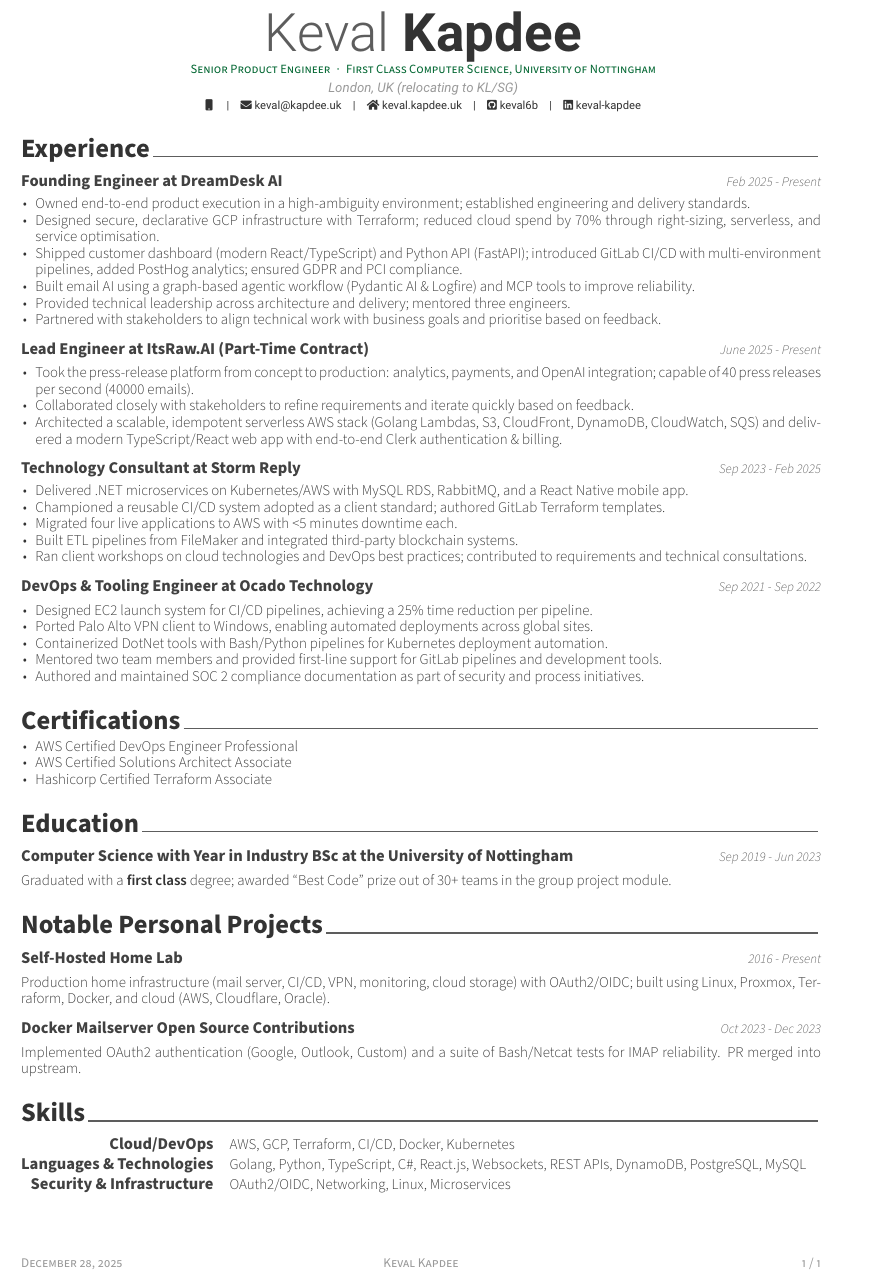
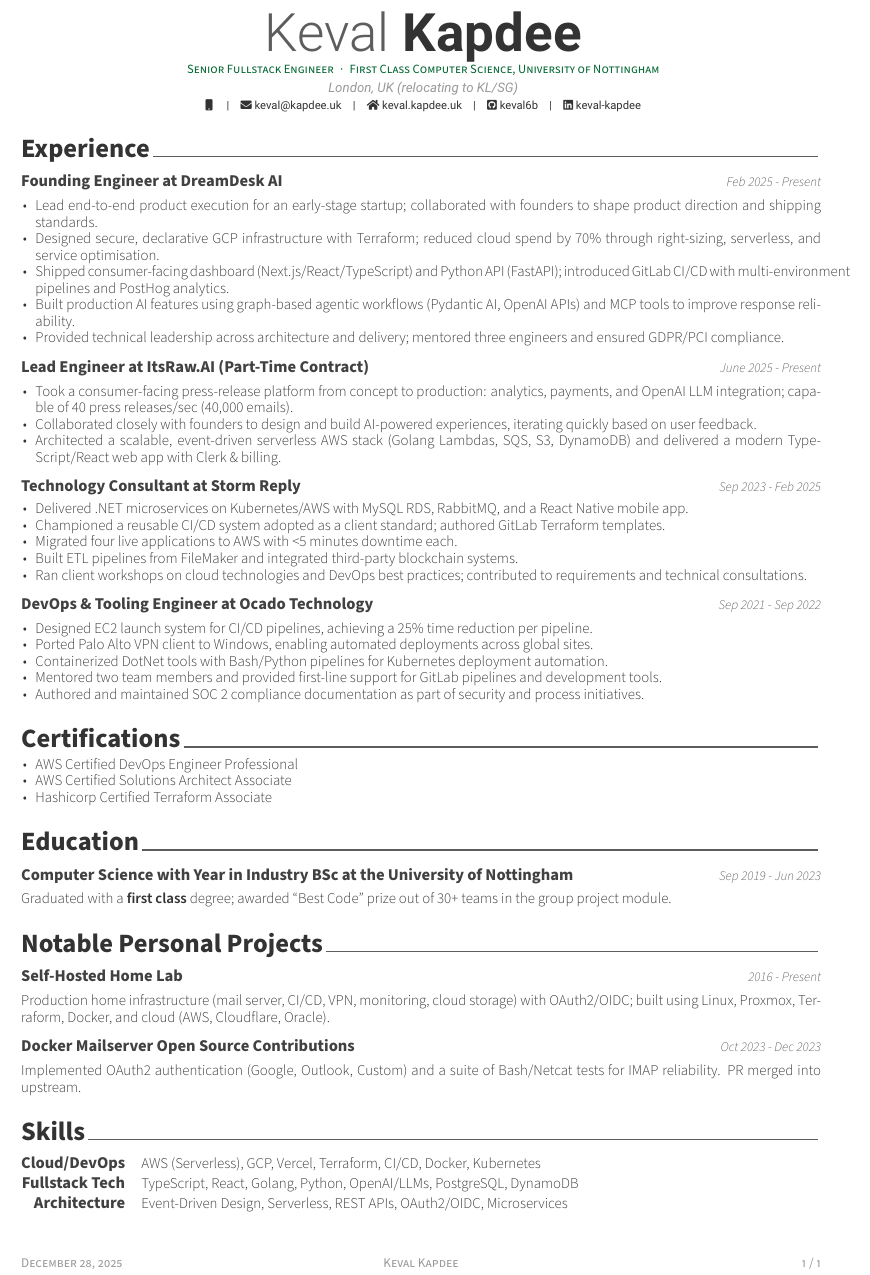
Before and after one commit to keval6b/cv, a LaTeX CV (keval-kapdee-cv.tex): part of the page, cut so that both start at the same text. Compiled offline with XeLaTeX.

Commit message:
Unknown devlane role

```diff
--- a/keval-kapdee-cv.tex
+++ b/keval-kapdee-cv.tex
@@ -10,7 +10,7 @@
 \setbool{acvSectionColorHighlight}{false}
 
 \name{Keval}{Kapdee}
-\position{Senior Product Engineer{\enskip\cdotp\enskip}First Class Computer Science, University of Nottingham}
+\position{Senior Fullstack Engineer{\enskip\cdotp\enskip}First Class Computer Science, University of Nottingham}
 \address{London, UK (relocating to KL/SG)}
 
 \mobile{}
@@ -39,12 +39,11 @@
     {Feb 2025 - Present}
 
     \begin{cvitems}
-        \item Owned end-to-end product execution in a high-ambiguity environment; established engineering and delivery standards.
+        \item Lead end-to-end product execution for an early-stage startup; collaborated with founders to shape product direction and shipping standards.
         \item Designed secure, declarative GCP infrastructure with Terraform; reduced cloud spend by 70\% through right-sizing, serverless, and service optimisation.
-        \item Shipped customer dashboard (modern React/TypeScript) and Python API (FastAPI); introduced GitLab CI/CD with multi-environment pipelines, added PostHog analytics; ensured GDPR and PCI compliance.
-        \item Built email AI using a graph-based agentic workflow (Pydantic AI \& Logfire) and MCP tools to improve reliability.
-        \item Provided technical leadership across architecture and delivery; mentored three engineers.
-        \item Partnered with stakeholders to align technical work with business goals and prioritise based on feedback.
+        \item Shipped consumer-facing dashboard (Next.js/React/TypeScript) and Python API (FastAPI); introduced GitLab CI/CD with multi-environment pipelines and PostHog analytics.
+        \item Built production AI features using graph-based agentic workflows (Pydantic AI, OpenAI APIs) and MCP tools to improve response reliability.
+        \item Provided technical leadership across architecture and delivery; mentored three engineers and ensured GDPR/PCI compliance.
     \end{cvitems}
 
     \cventry
@@ -52,9 +51,9 @@
     {June 2025 - Present}
 
     \begin{cvitems}
-        \item Took the press-release platform from concept to production: analytics, payments, and OpenAI integration; capable of 40 press releases per second (40000 emails).
-        \item Collaborated closely with stakeholders to refine requirements and iterate quickly based on feedback.
-        \item Architected a scalable, idempotent serverless AWS stack (Golang Lambdas, S3, CloudFront, DynamoDB, CloudWatch, SQS) and delivered a modern TypeScript/React web app with end-to-end Clerk authentication \& billing.
+        \item Took a consumer-facing press-release platform from concept to production: analytics, payments, and OpenAI LLM integration; capable of 40 press releases/sec (40,000 emails).
+        \item Collaborated closely with founders to design and build AI-powered experiences, iterating quickly based on user feedback.
+        \item Architected a scalable, event-driven serverless AWS stack (Golang Lambdas, SQS, S3, DynamoDB) and delivered a modern TypeScript/React web app with Clerk \& billing.
     \end{cvitems}
 
     \cventry
@@ -114,20 +113,21 @@
     {Oct 2023 - Dec 2023}
 
     \begin{cvparagraph}
-        Implemented OAuth2 authentication (Google, Outlook, Custom) and a suite of Bash/Netcat tests for IMAP reliability. PR merged into upstream.
+        Implemented OAuth2 authentication (Google, Outlook, Custom) and a suite of Bash/Netcat tests for IMAP reliability.
+        PR merged into upstream.
     \end{cvparagraph}
 
     \cvsection{Skills}
 
     \begin{cvskills}
         \cvskill{Cloud/DevOps}
-        {AWS, GCP, Terraform, CI/CD, Docker, Kubernetes}
+        {AWS (Serverless), GCP, Vercel, Terraform, CI/CD, Docker, Kubernetes}
 
-        \cvskill{Languages \& Technologies}
-        {Golang, Python, TypeScript, C\#, React.js, Websockets, REST APIs, DynamoDB, PostgreSQL, MySQL}
+        \cvskill{Fullstack Tech}
+        {TypeScript, React, Golang, Python, OpenAI/LLMs, PostgreSQL, DynamoDB}
 
-        \cvskill{Security \& Infrastructure}
-        {OAuth2/OIDC, Networking, Linux, Microservices}
+        \cvskill{Architecture}
+        {Event-Driven Design, Serverless, REST APIs, OAuth2/OIDC, Microservices}
     \end{cvskills}
 
 \end{document}
```
